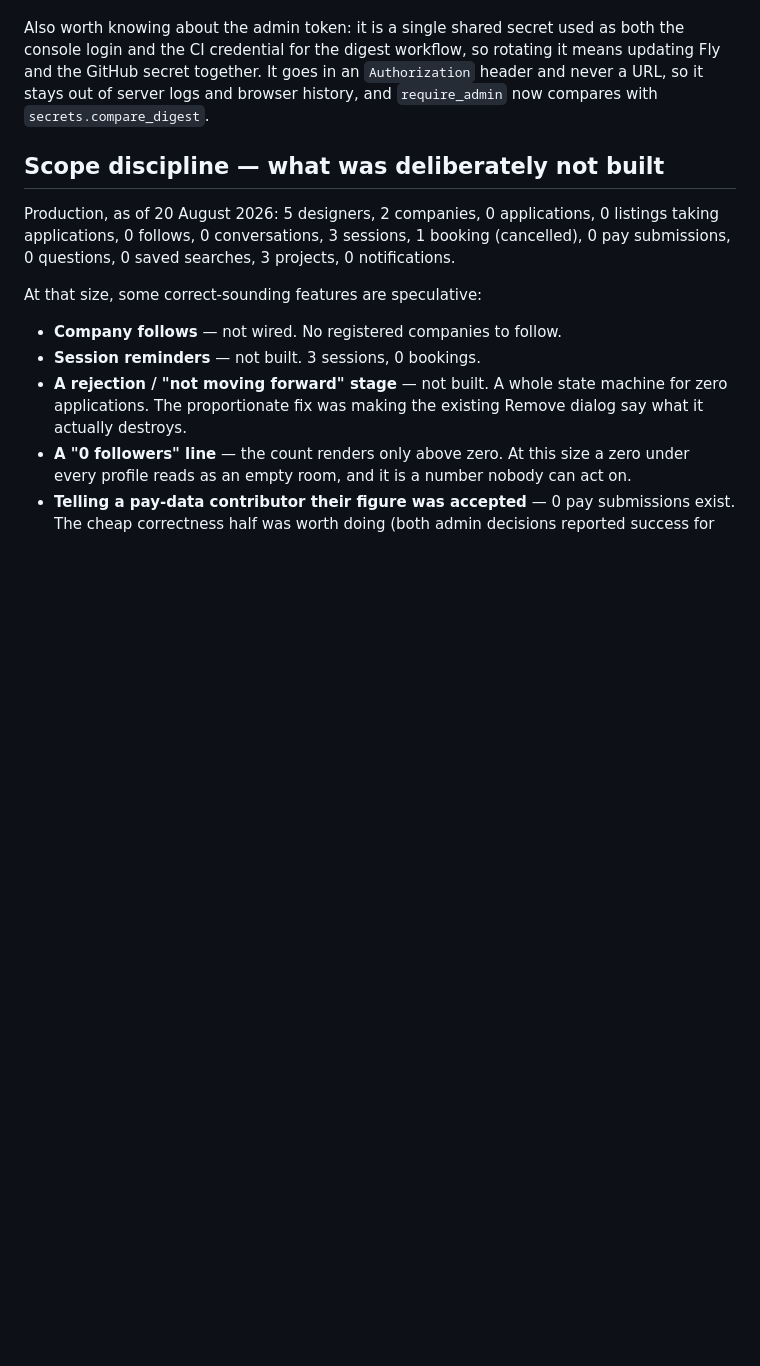
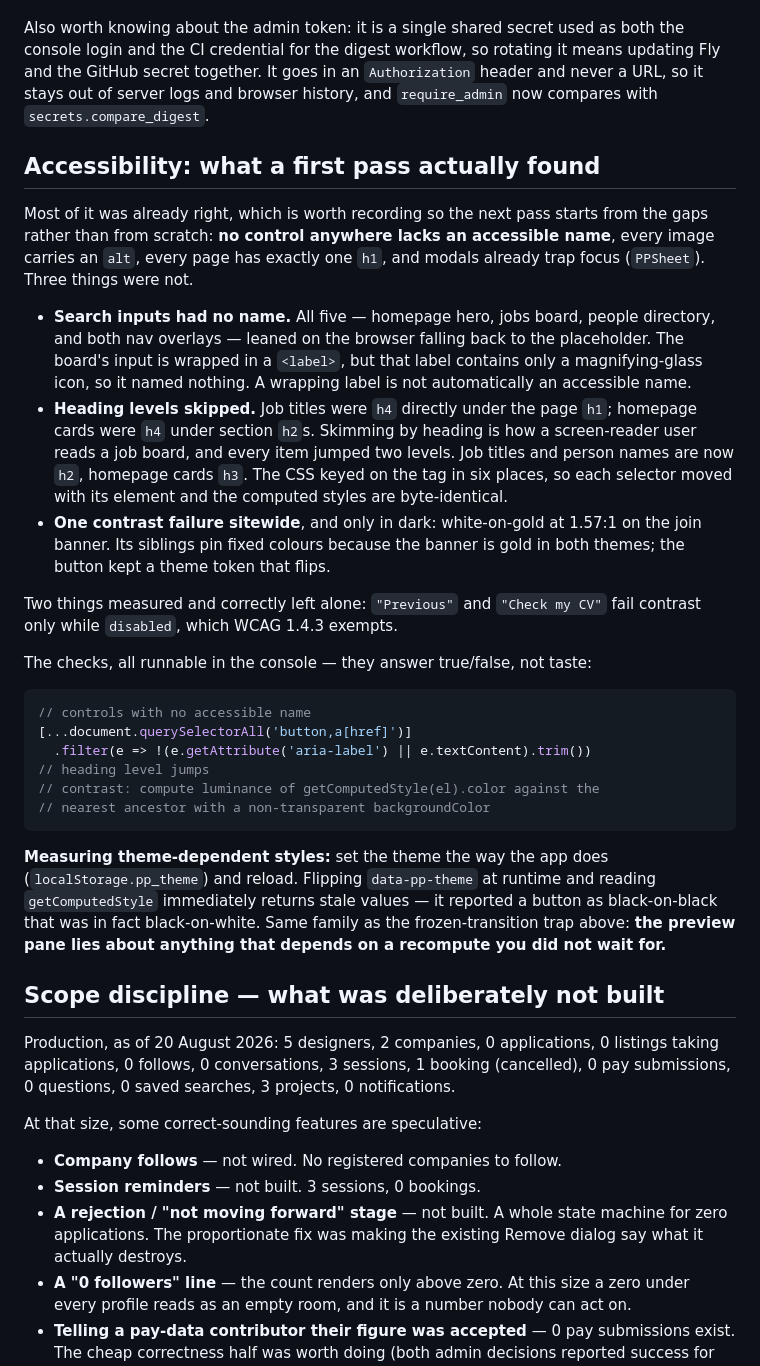
Before and after one commit to markkimathi/wabunifu, a Markdown page: docs/audit-notes.md, the part around the change. GitHub-like rendering; blank space fills up the shorter version.

Commit message:
Record what the accessibility pass found and how
Most was already right — worth writing down so the next pass starts from
the gaps. Includes the console checks and the stale-computed-style trap
that nearly produced a fix for a bug that wasn't there.

Co-Authored-By: Claude Opus 5 <noreply@anthropic.com>

````diff
--- a/docs/audit-notes.md
+++ b/docs/audit-notes.md
@@ -232,6 +232,49 @@ rotating it means updating Fly and the GitHub secret together. It goes in an
 `Authorization` header and never a URL, so it stays out of server logs and
 browser history, and `require_admin` now compares with `secrets.compare_digest`.
 
+## Accessibility: what a first pass actually found
+
+Most of it was already right, which is worth recording so the next pass starts
+from the gaps rather than from scratch: **no control anywhere lacks an
+accessible name**, every image carries an `alt`, every page has exactly one
+`h1`, and modals already trap focus (`PPSheet`). Three things were not.
+
+- **Search inputs had no name.** All five — homepage hero, jobs board, people
+  directory, and both nav overlays — leaned on the browser falling back to the
+  placeholder. The board's input is wrapped in a `<label>`, but that label
+  contains only a magnifying-glass icon, so it named nothing. A wrapping label
+  is not automatically an accessible name.
+- **Heading levels skipped.** Job titles were `h4` directly under the page
+  `h1`; homepage cards were `h4` under section `h2`s. Skimming by heading is
+  how a screen-reader user reads a job board, and every item jumped two levels.
+  Job titles and person names are now `h2`, homepage cards `h3`. The CSS keyed
+  on the tag in six places, so each selector moved with its element and the
+  computed styles are byte-identical.
+- **One contrast failure sitewide**, and only in dark: white-on-gold at 1.57:1
+  on the join banner. Its siblings pin fixed colours because the banner is gold
+  in both themes; the button kept a theme token that flips.
+
+Two things measured and correctly left alone: `"Previous"` and `"Check my CV"`
+fail contrast only while `disabled`, which WCAG 1.4.3 exempts.
+
+The checks, all runnable in the console — they answer true/false, not taste:
+
+```js
+// controls with no accessible name
+[...document.querySelectorAll('button,a[href]')]
+  .filter(e => !(e.getAttribute('aria-label') || e.textContent).trim())
+// heading level jumps
+// contrast: compute luminance of getComputedStyle(el).color against the
+// nearest ancestor with a non-transparent backgroundColor
+```
+
+**Measuring theme-dependent styles:** set the theme the way the app does
+(`localStorage.pp_theme`) and reload. Flipping `data-pp-theme` at runtime and
+reading `getComputedStyle` immediately returns stale values — it reported a
+button as black-on-black that was in fact black-on-white. Same family as the
+frozen-transition trap above: **the preview pane lies about anything that
+depends on a recompute you did not wait for.**
+
 ## Scope discipline — what was deliberately not built
 
 Production, as of 20 August 2026: 5 designers, 2 companies, 0 applications,
````
